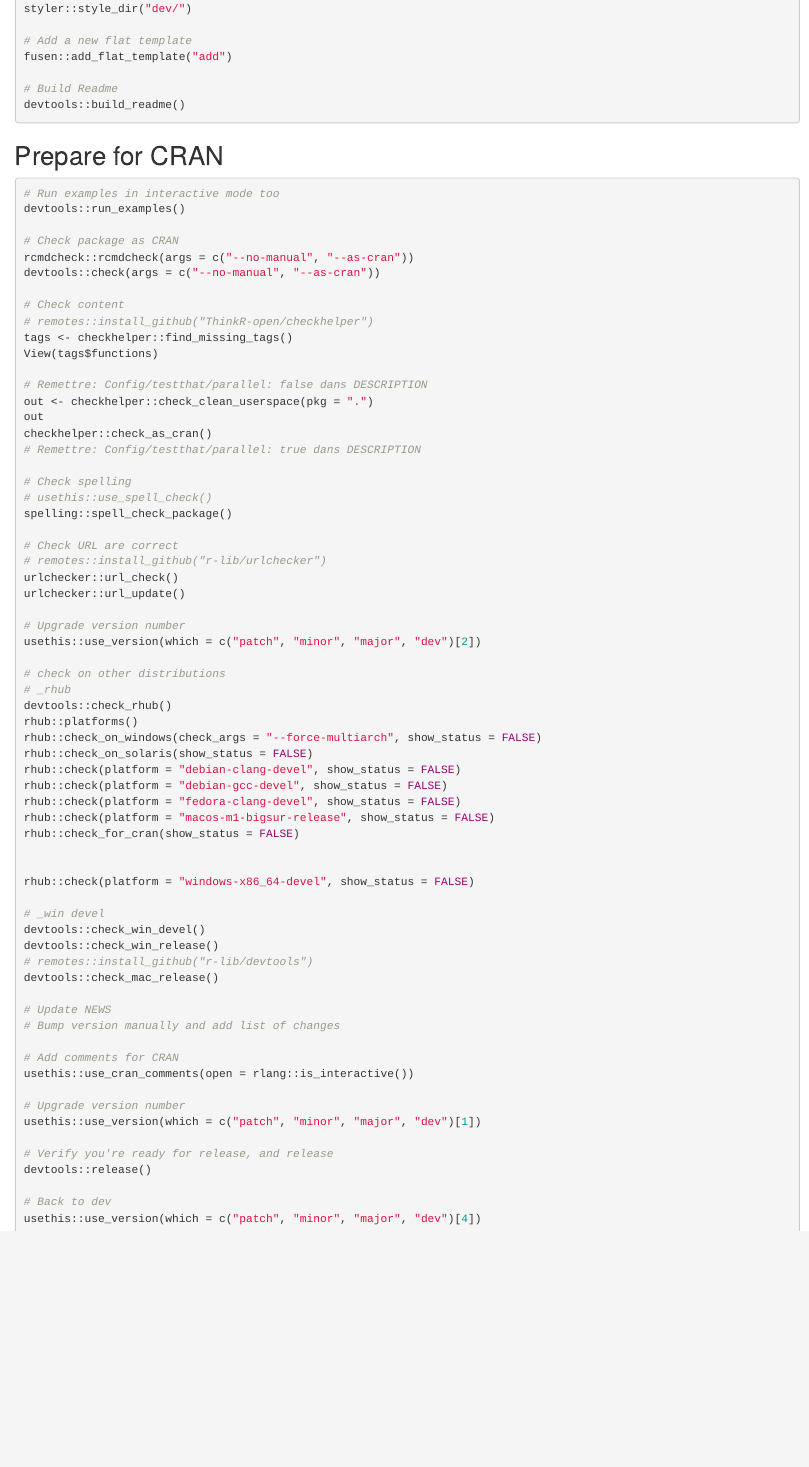
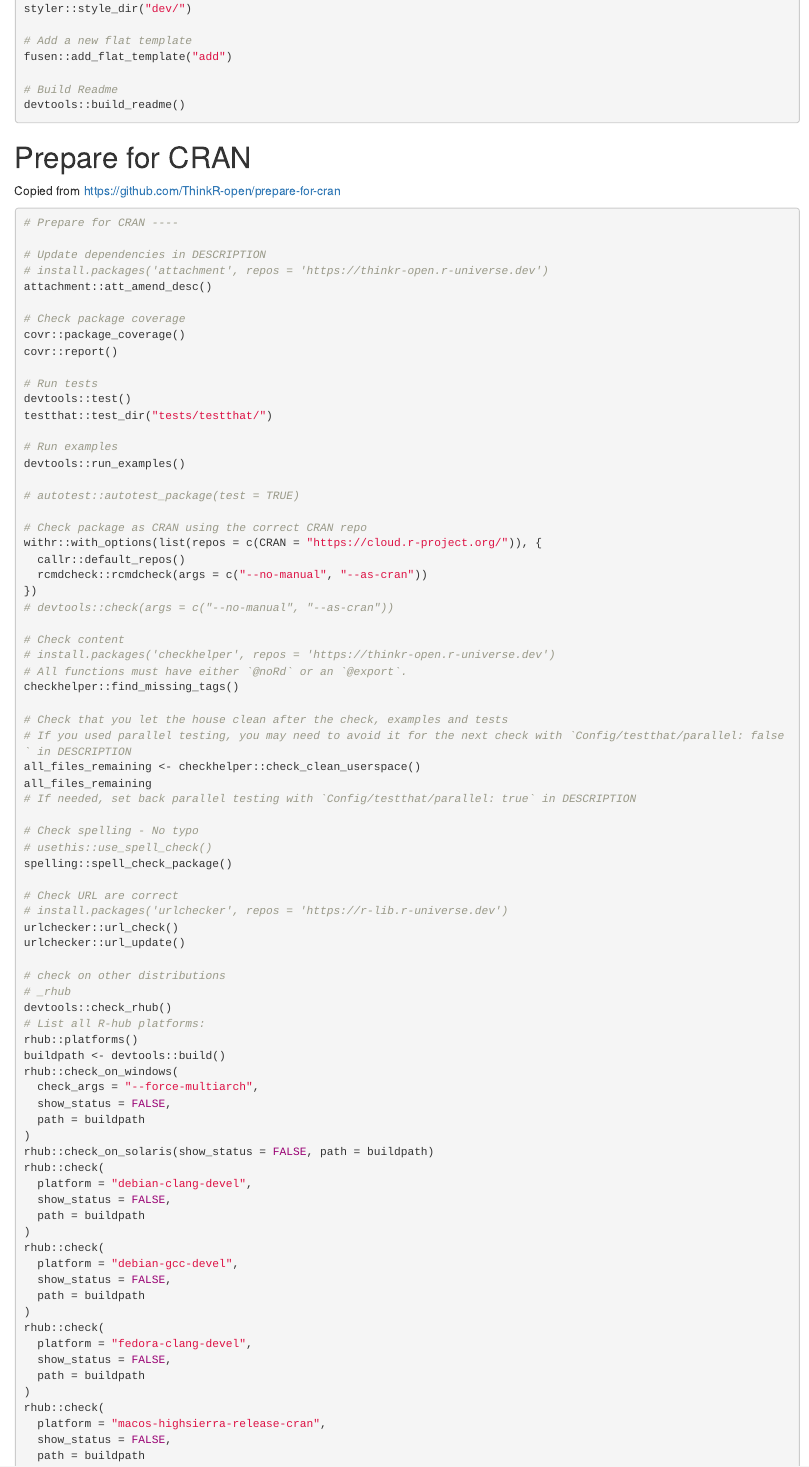
Before and after one commit to ThinkR-open/lightparser, an R Markdown document (dev/0-dev_history.Rmd): the page in a window 1100 px wide, from 1880 px down before the commit and from 1920 px down after it, so that both start at the same text. Rendered offline with R 4.5, knitr and Pandoc, with nearby package versions; some code elsewhere in the file could not run offline.

Commit message:
chore: add contributing
- improve code coverage
- prepare for CRAN instructions
- Bump version

issue #2

````diff
--- a/dev/0-dev_history.Rmd
+++ b/dev/0-dev_history.Rmd
@@ -107,47 +109,85 @@ fusen::add_flat_template("add")
 devtools::build_readme()
 ```
 
-## Prepare for CRAN
+# Prepare for CRAN
+
+Copied from https://github.com/ThinkR-open/prepare-for-cran
 
 ```{r, eval=FALSE}
-# Run examples in interactive mode too
+# Prepare for CRAN ----
+
+# Update dependencies in DESCRIPTION
+# install.packages('attachment', repos = 'https://thinkr-open.r-universe.dev')
+attachment::att_amend_desc()
+
+# Check package coverage
+covr::package_coverage()
+covr::report()
+
+# Run tests
+devtools::test()
+testthat::test_dir("tests/testthat/")
+
+# Run examples
 devtools::run_examples()
 
-# Check package as CRAN
-rcmdcheck::rcmdcheck(args = c("--no-manual", "--as-cran"))
-devtools::check(args = c("--no-manual", "--as-cran"))
+# autotest::autotest_package(test = TRUE)
+
+# Check package as CRAN using the correct CRAN repo
+withr::with_options(list(repos = c(CRAN = "https://cloud.r-project.org/")), {
+  callr::default_repos()
+  rcmdcheck::rcmdcheck(args = c("--no-manual", "--as-cran"))
+})
+# devtools::check(args = c("--no-manual", "--as-cran"))
 
 # Check content
-# remotes::install_github("ThinkR-open/checkhelper")
-tags <- checkhelper::find_missing_tags()
-View(tags$functions)
+# install.packages('checkhelper', repos = 'https://thinkr-open.r-universe.dev')
+# All functions must have either `@noRd` or an `@export`.
+checkhelper::find_missing_tags()
 
-# Remettre: Config/testthat/parallel: false dans DESCRIPTION
-out <- checkhelper::check_clean_userspace(pkg = ".")
-out
-checkhelper::check_as_cran()
-# Remettre: Config/testthat/parallel: true dans DESCRIPTION
+# Check that you let the house clean after the check, examples and tests
+# If you used parallel testing, you may need to avoid it for the next check with `Config/testthat/parallel: false` in DESCRIPTION
+all_files_remaining <- checkhelper::check_clean_userspace()
+all_files_remaining
+# If needed, set back parallel testing with `Config/testthat/parallel: true` in DESCRIPTION
 
-# Check spelling
+# Check spelling - No typo
 # usethis::use_spell_check()
 spelling::spell_check_package()
 
 # Check URL are correct
-# remotes::install_github("r-lib/urlchecker")
+# install.packages('urlchecker', repos = 'https://r-lib.r-universe.dev')
 urlchecker::url_check()
 urlchecker::url_update()
-
-# Upgrade version number
-usethis::use_version(which = c("patch", "minor", "major", "dev")[2])
 
 # check on other distributions
 # _rhub
 devtools::check_rhub()
+# List all R-hub platforms:
 rhub::platforms()
-rhub::check_on_windows(check_args = "--force-multiarch", show_status = FALSE)
-rhub::check_on_solaris(show_status = FALSE)
-rhub::check(platform = "debian-clang-devel", show_status = FALSE)
-rhub::check(platform = "debian-gcc-devel", show_status = FALSE)
-rhub::check(platform = "fedora-clang-devel", show_status = FALSE)
-rhub::check(platform = "macos-m1-bigsur-release", show_status = FALSE)
-rhub::check_for_cran(show_status = FALSE)
+buildpath <- devtools::build()
+rhub::check_on_windows(
+  check_args = "--force-multiarch",
+  show_status = FALSE,
+  path = buildpath
+)
+rhub::check_on_solaris(show_status = FALSE, path = buildpath)
+rhub::check(
+  platform = "debian-clang-devel",
+  show_status = FALSE,
+  path = buildpath
+)
+rhub::check(
+  platform = "debian-gcc-devel",
+  show_status = FALSE,
+  path = buildpath
+)
+rhub::check(
+  platform = "fedora-clang-devel",
+  show_status = FALSE,
+  path = buildpath
+)
+rhub::check(
+  platform = "macos-highsierra-release-cran",
+  show_status = FALSE,
+  path = buildpath
@@ -155,2 +204 @@ rhub::check_for_cran(show_status = FALSE)
 
-rhub::check(platform = "windows-x86_64-devel", show_status = FALSE)
@@ -157,6 +209 @@ rhub::check(platform = "windows-x86_64-devel", show_status = FALSE)
 
-# _win devel
-devtools::check_win_devel()
-devtools::check_win_release()
-# remotes::install_github("r-lib/devtools")
-devtools::check_mac_release()
@@ -172,7 +233,4 @@ usethis::use_version(which = c("patch", "minor", "major", "dev")[1])
 
 # Verify you're ready for release, and release
 devtools::release()
-
-# Back to dev
-usethis::use_version(which = c("patch", "minor", "major", "dev")[4])
 ```
--- a/dev/config_fusen.yaml
+++ b/dev/config_fusen.yaml
@@ -17,3 +17,9 @@ flat_split_combine.Rmd:
     check: false
     document: true
     overwrite: 'yes'
+keep:
+  path: keep
+  state: active
+  R: R/globals.R
+  tests: []
+  vignettes: []
````
Also changed, not shown: CONTRIBUTING.md (added, +55 -0 lines), NEWS.md (+4 -1 lines), R/lightparser-package.R (added, +6 -0 lines), dev/flat_split_combine.Rmd (+41 -0 lines), dev/0-dev_history.Rmd (29 more changed lines), 5 other files.
